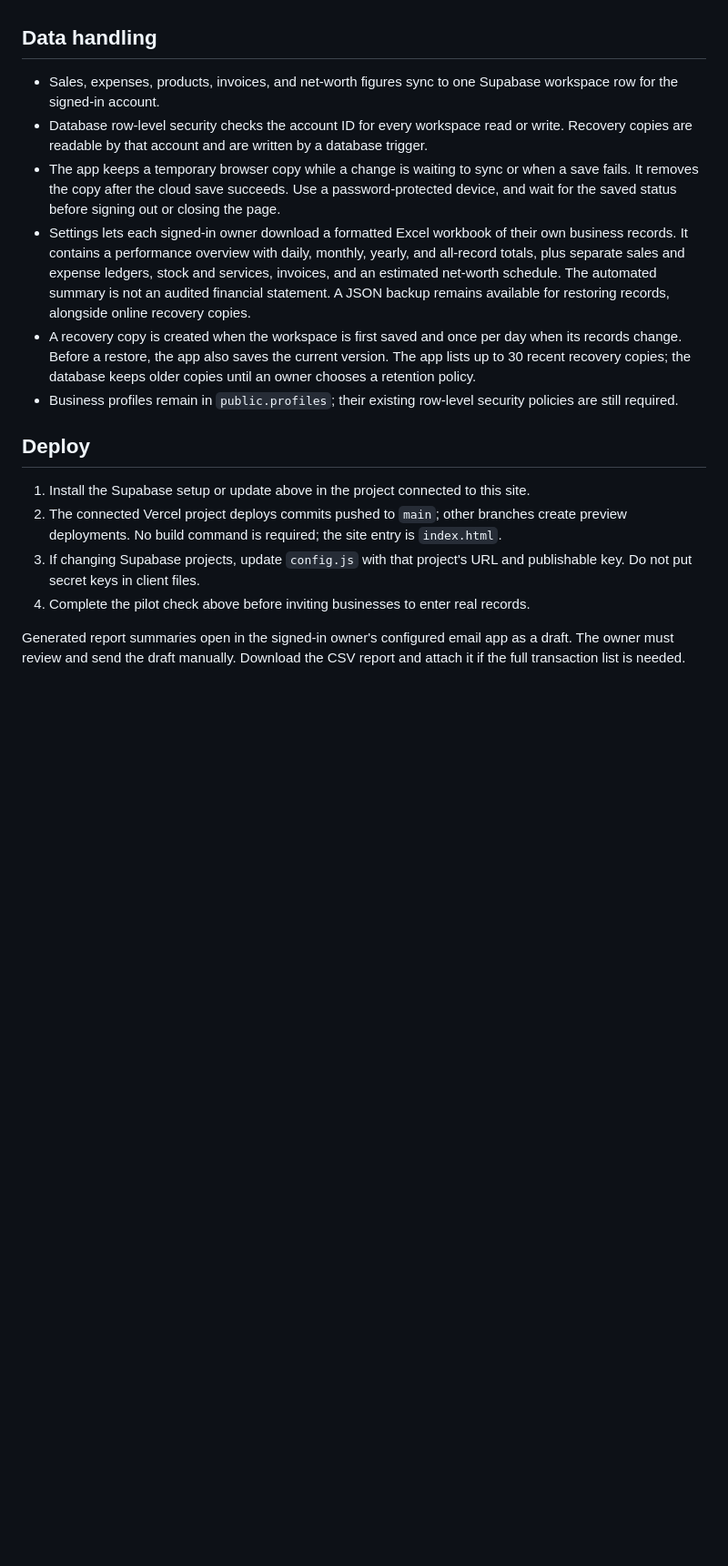
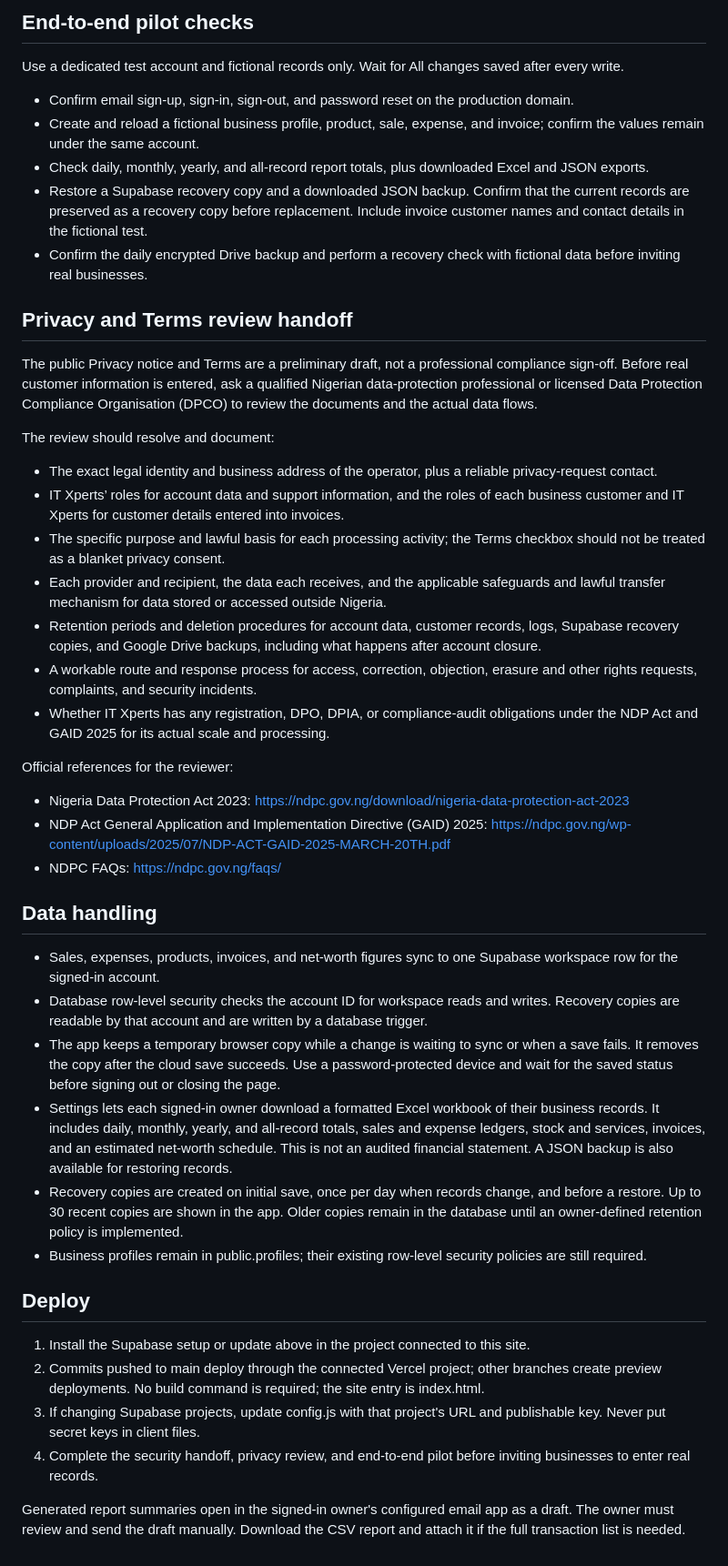
Before and after one commit to IT-Xperts01/it-xperts-business-assistant, a Markdown page: README.md, the part around one of its changes. Shown at 91% size. Drawn GitHub-style; blank space fills up the shorter version.

```diff
--- a/README.md
+++ b/README.md
@@ -18,18 +42,47 @@ The app will not open the business workspace if it cannot load and confirm recov
+## End-to-end pilot checks
+
+Use a dedicated test account and fictional records only. Wait for All changes saved after every write.
+
+- Confirm email sign-up, sign-in, sign-out, and password reset on the production domain.
+- Create and reload a fictional business profile, product, sale, expense, and invoice; confirm the values remain under the same account.
+- Check daily, monthly, yearly, and all-record report totals, plus downloaded Excel and JSON exports.
+- Restore a Supabase recovery copy and a downloaded JSON backup. Confirm that the current records are preserved as a recovery copy before replacement. Include invoice customer names and contact details in the fictional test.
+- Confirm the daily encrypted Drive backup and perform a recovery check with fictional data before inviting real businesses.
+
+## Privacy and Terms review handoff
+
+The public Privacy notice and Terms are a preliminary draft, not a professional compliance sign-off. Before real customer information is entered, ask a qualified Nigerian data-protection professional or licensed Data Protection Compliance Organisation (DPCO) to review the documents and the actual data flows.
+
+The review should resolve and document:
+
+- The exact legal identity and business address of the operator, plus a reliable privacy-request contact.
+- IT Xperts’ roles for account data and support information, and the roles of each business customer and IT Xperts for customer details entered into invoices.
+- The specific purpose and lawful basis for each processing activity; the Terms checkbox should not be treated as a blanket privacy consent.
+- Each provider and recipient, the data each receives, and the applicable safeguards and lawful transfer mechanism for data stored or accessed outside Nigeria.
+- Retention periods and deletion procedures for account data, customer records, logs, Supabase recovery copies, and Google Drive backups, including what happens after account closure.
+- A workable route and response process for access, correction, objection, erasure and other rights requests, complaints, and security incidents.
+- Whether IT Xperts has any registration, DPO, DPIA, or compliance-audit obligations under the NDP Act and GAID 2025 for its actual scale and processing.
+
+Official references for the reviewer:
+
+- Nigeria Data Protection Act 2023: https://ndpc.gov.ng/download/nigeria-data-protection-act-2023
+- NDP Act General Application and Implementation Directive (GAID) 2025: https://ndpc.gov.ng/wp-content/uploads/2025/07/NDP-ACT-GAID-2025-MARCH-20TH.pdf
+- NDPC FAQs: https://ndpc.gov.ng/faqs/
 
 ## Data handling
 
 - Sales, expenses, products, invoices, and net-worth figures sync to one Supabase workspace row for the signed-in account.
-- Database row-level security checks the account ID for every workspace read or write. Recovery copies are readable by that account and are written by a database trigger.
-- The app keeps a temporary browser copy while a change is waiting to sync or when a save fails. It removes the copy after the cloud save succeeds. Use a password-protected device, and wait for the saved status before signing out or closing the page.
-- Settings lets each signed-in owner download a formatted Excel workbook of their own business records. It contains a performance overview with daily, monthly, yearly, and all-record totals, plus separate sales and expense ledgers, stock and services, invoices, and an estimated net-worth schedule. The automated summary is not an audited financial statement. A JSON backup remains available for restoring records, alongside online recovery copies.
-- A recovery copy is created when the workspace is first saved and once per day when its records change. Before a restore, the app also saves the current version. The app lists up to 30 recent recovery copies; the database keeps older copies until an owner chooses a retention policy.
-- Business profiles remain in `public.profiles`; their existing row-level security policies are still required.
+- Database row-level security checks the account ID for workspace reads and writes. Recovery copies are readable by that account and are written by a database trigger.
+- The app keeps a temporary browser copy while a change is waiting to sync or when a save fails. It removes the copy after the cloud save succeeds. Use a password-protected device and wait for the saved status before signing out or closing the page.
+- Settings lets each signed-in owner download a formatted Excel workbook of their business records. It includes daily, monthly, yearly, and all-record totals, sales and expense ledgers, stock and services, invoices, and an estimated net-worth schedule. This is not an audited financial statement. A JSON backup is also available for restoring records.
+- Recovery copies are created on initial save, once per day when records change, and before a restore. Up to 30 recent copies are shown in the app. Older copies remain in the database until an owner-defined retention policy is implemented.
+- Business profiles remain in public.profiles; their existing row-level security policies are still required.
 
 ## Deploy
 
 1. Install the Supabase setup or update above in the project connected to this site.
-2. The connected Vercel project deploys commits pushed to `main`; other branches create preview deployments. No build command is required; the site entry is `index.html`.
-3. If changing Supabase projects, update `config.js` with that project's URL and publishable key. Do not put secret keys in client files.
-4. Complete the pilot check above before inviting businesses to enter real records.
+2. Commits pushed to main deploy through the connected Vercel project; other branches create preview deployments. No build command is required; the site entry is index.html.
+3. If changing Supabase projects, update config.js with that project's URL and publishable key. Never put secret keys in client files.
+4. Complete the security handoff, privacy review, and end-to-end pilot before inviting businesses to enter real records.
 
 Generated report summaries open in the signed-in owner's configured email app as a draft. The owner must review and send the draft manually. Download the CSV report and attach it if the full transaction list is needed.
```
Also changed, not shown: other parts of README.md (+34 -10 lines).
